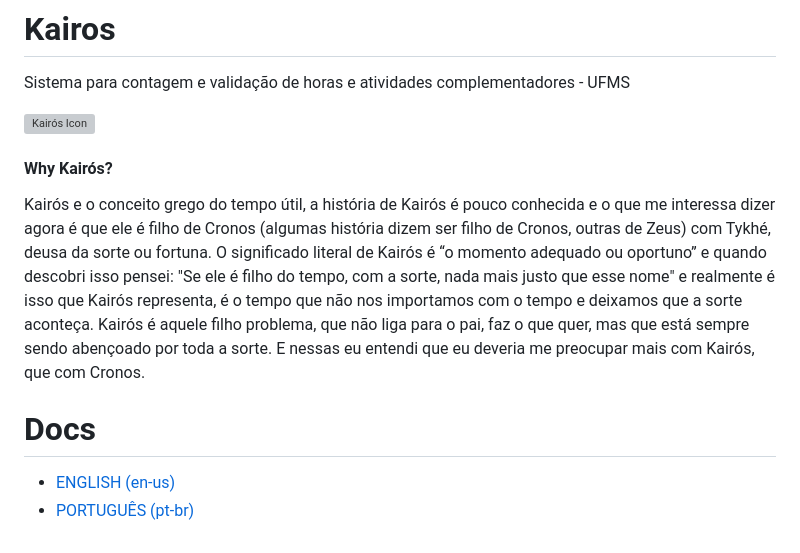
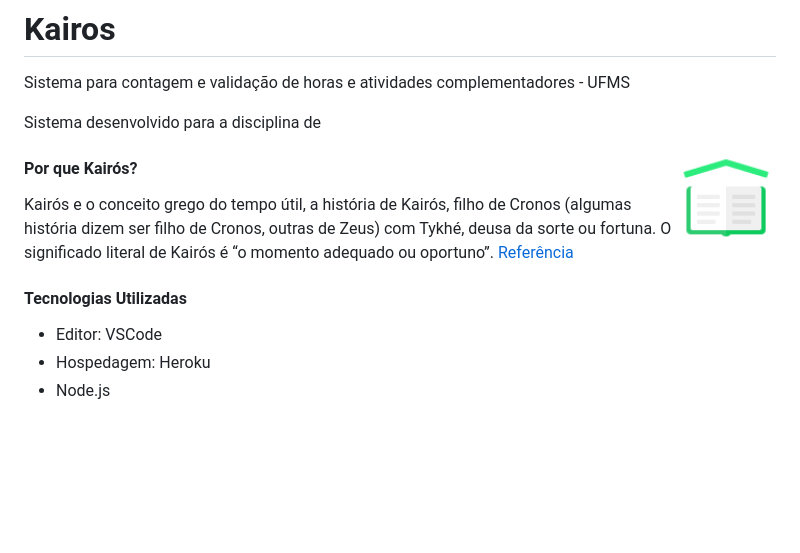
Before and after one commit to luizfpq/Kairos, a Markdown page: README.md, the part around the change. Rendered like a GitHub page; pictures changed too: assets/icon-kairos.png (added); blank space fills up the shorter version; grey boxes are pictures that could not be loaded.

Commit message:
Initial commit

```diff
--- a/README.md
+++ b/README.md
@@ -1,13 +1,16 @@
 # Kairos
 Sistema para contagem e validação de horas e atividades complementadores - UFMS
 
+Sistema desenvolvido para a disciplina de
+
 <img src="/assets/icon-kairos.png" alt="Kairós Icon" width="100px" align="right">
 
-#### Why Kairós?
+#### Por que Kairós?
 
-Kairós e o conceito grego do tempo útil, a história de Kairós é pouco conhecida e o que me interessa dizer agora é que ele é filho de Cronos (algumas história dizem ser filho de Cronos, outras de Zeus) com Tykhé, deusa da sorte ou fortuna. O significado literal de Kairós é “o momento adequado ou oportuno” e quando descobri isso pensei: "Se ele é filho do tempo, com a sorte, nada mais justo que esse nome" e realmente é isso que Kairós representa, é o tempo que não nos importamos com o tempo e deixamos que a sorte aconteça. Kairós é aquele filho problema, que não liga para o pai, faz o que quer, mas que está sempre sendo abençoado por toda a sorte. E nessas eu entendi que eu deveria me preocupar mais com Kairós, que com Cronos.
+Kairós e o conceito grego do tempo útil, a história de Kairós, filho de Cronos (algumas história dizem ser filho de Cronos, outras de Zeus) com Tykhé, deusa da sorte ou fortuna. O significado literal de Kairós é “o momento adequado ou oportuno”. [Referência](https://medium.com/@stoneyourmind/de-cronos-%C3%A0-kair%C3%B3s-ou-sobre-como-todo-tempo-s%C3%B3-precisava-de-um-pouco-de-sorte-273d28820a63)
 
-# Docs
+#### Tecnologias Utilizadas
 
- - [ENGLISH (en-us)](README-en-us.md)
- - [PORTUGUÊS (pt-br)](README-pt-br.md)
+ - Editor: VSCode
+ - Hospedagem: Heroku
+ - Node.js
```
Also changed, not shown: 1 other file.
